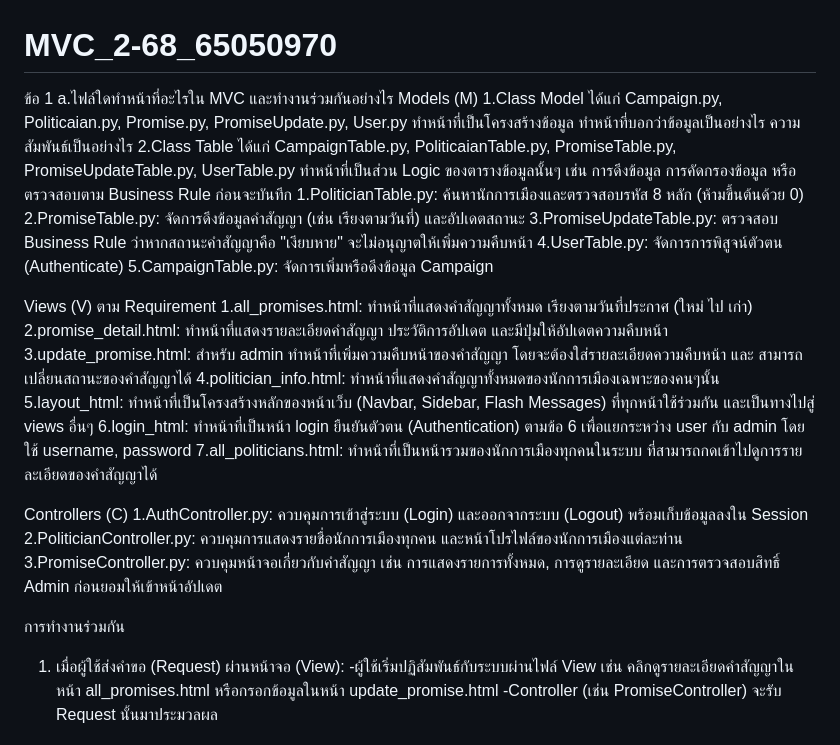
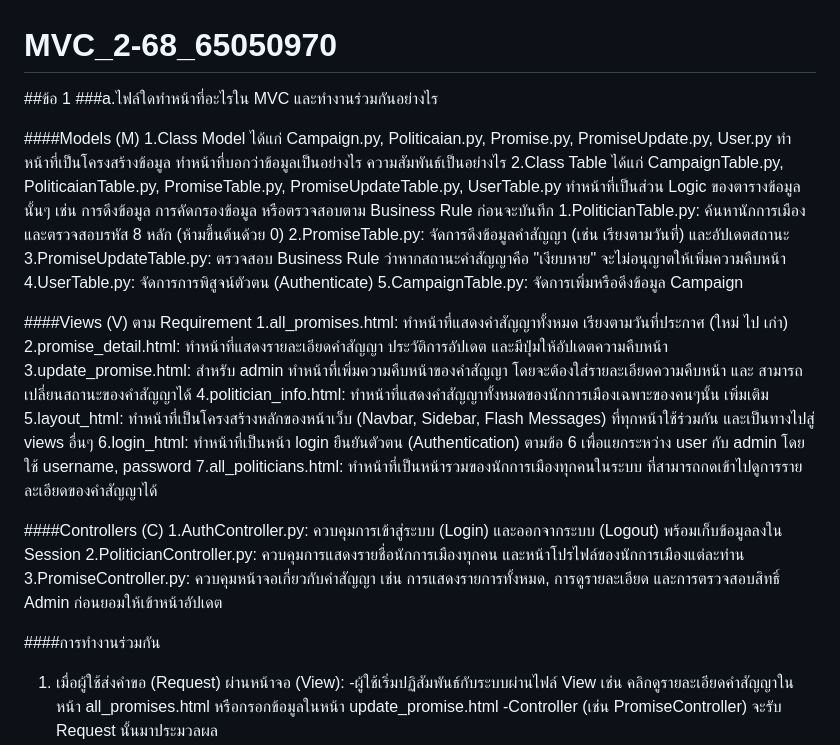
Before and after one commit to 970Achittaphon/MVC_2-68_65050970, a Markdown page: README.md, the part around one of its changes. Drawn GitHub-style.

```diff
--- a/README.md
+++ b/README.md
@@ -1,8 +1,9 @@
 # MVC_2-68_65050970
 
-ข้อ 1
-a.ไฟล์ใดทําหน้าที่อะไรใน MVC และทํางานร่วมกันอย่างไร
-Models (M)
+##ข้อ 1
+###a.ไฟล์ใดทําหน้าที่อะไรใน MVC และทํางานร่วมกันอย่างไร
+
+####Models (M)
 1.Class Model ได้แก่ Campaign.py, Politicaian.py, Promise.py, PromiseUpdate.py, User.py ทำหน้าที่เป็นโครงสร้างข้อมูล ทำหน้าที่บอกว่าข้อมูลเป็นอย่างไร ความสัมพันธ์เป็นอย่างไร
 2.Class Table ได้แก่ CampaignTable.py, PoliticaianTable.py, PromiseTable.py, PromiseUpdateTable.py, UserTable.py ทำหน้าที่เป็นส่วน Logic ของตารางข้อมูลนั้นๆ เช่น การดึงข้อมูล การคัดกรองข้อมูล หรือตรวจสอบตาม Business Rule ก่อนจะบันทึก
 1.PoliticianTable.py: ค้นหานักการเมืองและตรวจสอบรหัส 8 หลัก (ห้ามขึ้นต้นด้วย 0)
@@ -11,22 +12,23 @@ Models (M)
 4.UserTable.py: จัดการการพิสูจน์ตัวตน (Authenticate)
 5.CampaignTable.py: จัดการเพิ่มหรือดึงข้อมูล Campaign
 
-Views (V)
+####Views (V)
 ตาม Requirement
 1.all_promises.html: ทำหน้าที่แสดงคำสัญญาทั้งหมด เรียงตามวันที่ประกาศ (ใหม่ ไป เก่า)
 2.promise_detail.html: ทำหน้าที่แสดงรายละเอียดคำสัญญา ประวัติการอัปเดต และมีปุ่มให้อัปเดตความคืบหน้า
 3.update_promise.html: สำหรับ admin ทำหน้าที่เพิ่มความคืบหน้าของคำสัญญา โดยจะต้องใส่รายละเอียดความคืบหน้า และ สามารถเปลี่ยนสถานะของคำสัญญาได้
 4.politician_info.html: ทำหน้าที่แสดงคำสัญญาทั้งหมดของนักการเมืองเฉพาะของคนๆนั้น
+เพิ่มเติม
 5.layout_html: ทำหน้าที่เป็นโครงสร้างหลักของหน้าเว็บ (Navbar, Sidebar, Flash Messages) ที่ทุกหน้าใช้ร่วมกัน และเป็นทางไปสู่ views อื่นๆ
 6.login_html: ทำหน้าที่เป็นหน้า login ยืนยันตัวตน (Authentication) ตามข้อ 6 เพื่อแยกระหว่าง user กับ admin โดยใช้ username, password
 7.all_politicians.html: ทำหน้าที่เป็นหน้ารวมของนักการเมืองทุกคนในระบบ ที่สามารถกดเข้าไปดูการรายละเอียดของคำสัญญาได้
 
-Controllers (C)
+####Controllers (C)
 1.AuthController.py: ควบคุมการเข้าสู่ระบบ (Login) และออกจากระบบ (Logout) พร้อมเก็บข้อมูลลงใน Session
 2.PoliticianController.py: ควบคุมการแสดงรายชื่อนักการเมืองทุกคน และหน้าโปรไฟล์ของนักการเมืองแต่ละท่าน
 3.PromiseController.py: ควบคุมหน้าจอเกี่ยวกับคำสัญญา เช่น การแสดงรายการทั้งหมด, การดูรายละเอียด และการตรวจสอบสิทธิ์ Admin ก่อนยอมให้เข้าหน้าอัปเดต
 
-การทำงานร่วมกัน
+####การทำงานร่วมกัน
 1. เมื่อผู้ใช้ส่งคำขอ (Request) ผ่านหน้าจอ (View):
 -ผู้ใช้เริ่มปฏิสัมพันธ์กับระบบผ่านไฟล์ View เช่น คลิกดูรายละเอียดคำสัญญาในหน้า all_promises.html หรือกรอกข้อมูลในหน้า update_promise.html
 -Controller (เช่น PromiseController) จะรับ Request นั้นมาประมวลผล
```
Also changed, not shown: other parts of README.md (+19 -19 lines).
